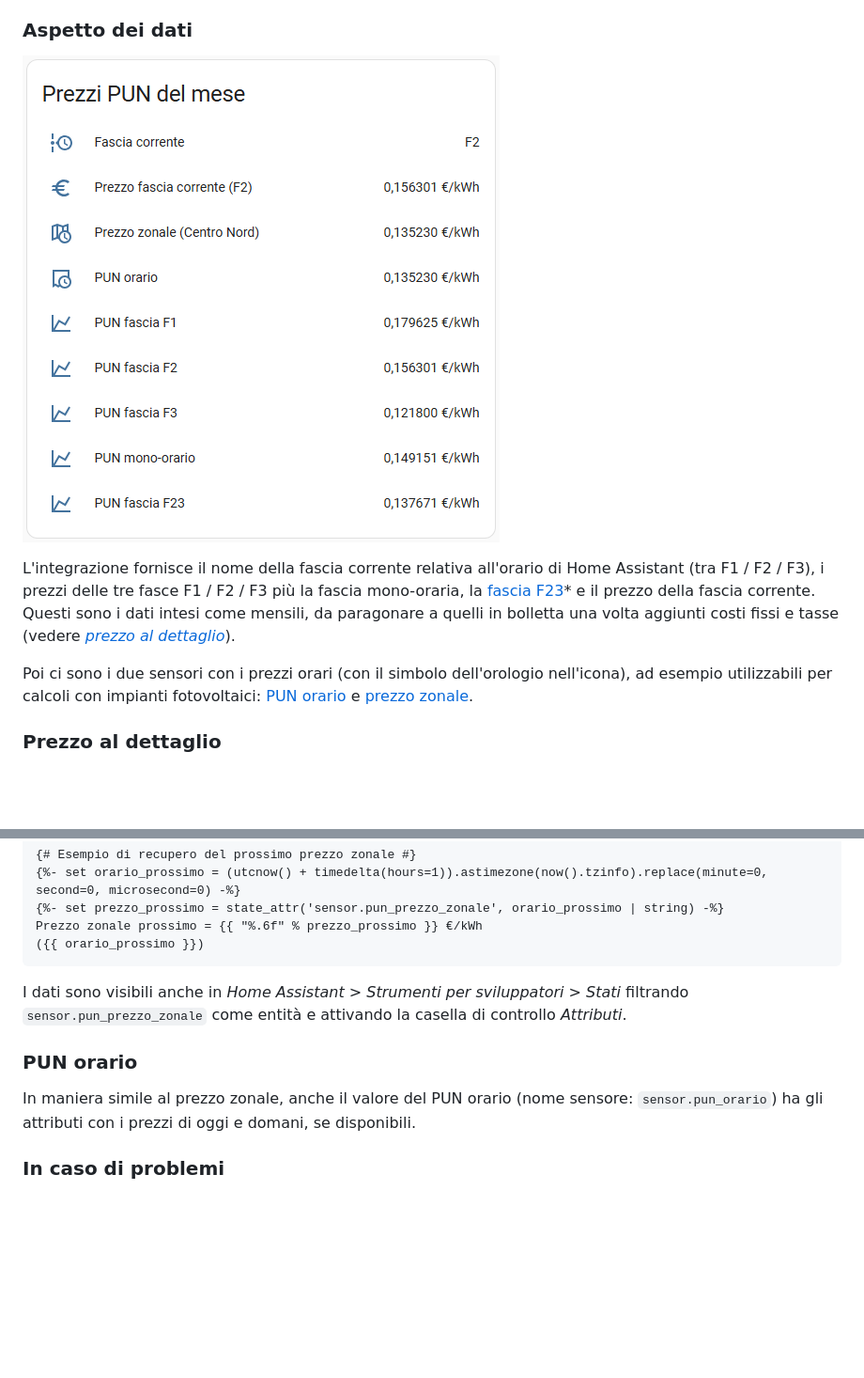
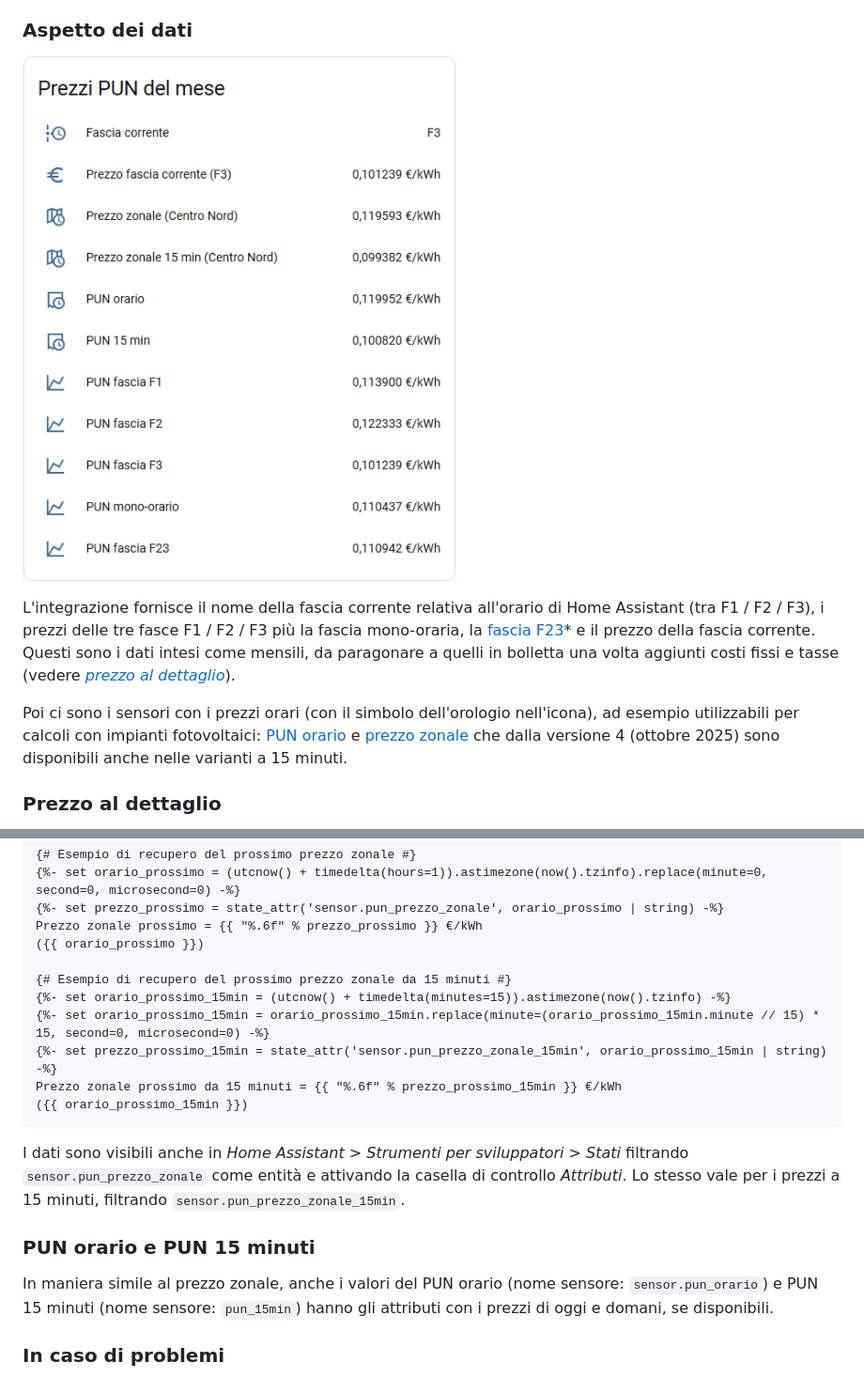
Before and after one commit to virtualdj/pun_sensor, a Markdown page: README.md, 2 parts joined by grey strips. Shown at 94% size. Drawn GitHub-style; pictures changed too: screenshots_main.png; blank space fills up the shorter version.

Commit message:
Aggiornamento README con aggiunta sensori a 15 minuti

````diff
--- a/README.md
+++ b/README.md
@@ -41,7 +41,7 @@ Se la casella di controllo _Usa solo dati reali ad inizio mese_ è **attivata**,
 
 L'integrazione fornisce il nome della fascia corrente relativa all'orario di Home Assistant (tra F1 / F2 / F3), i prezzi delle tre fasce F1 / F2 / F3 più la fascia mono-oraria, la [fascia F23](#fascia-f23-)\* e il prezzo della fascia corrente. Questi sono i dati intesi come mensili, da paragonare a quelli in bolletta una volta aggiunti costi fissi e tasse (vedere [_prezzo al dettaglio_](#prezzo-al-dettaglio)).
 
-Poi ci sono i due sensori con i prezzi orari (con il simbolo dell'orologio nell'icona), ad esempio utilizzabili per calcoli con impianti fotovoltaici: [PUN orario](#pun-orario) e [prezzo zonale](#prezzo-zonale).
+Poi ci sono i sensori con i prezzi orari (con il simbolo dell'orologio nell'icona), ad esempio utilizzabili per calcoli con impianti fotovoltaici: [PUN orario](#pun-orario-e-pun-15-minuti) e [prezzo zonale](#prezzo-zonale) che dalla versione 4 (ottobre 2025) sono disponibili anche nelle varianti a 15 minuti.
 
 ### Prezzo al dettaglio
 
@@ -88,13 +88,20 @@ Prezzo zonale di oggi e domani
 {%- set prezzo_prossimo = state_attr('sensor.pun_prezzo_zonale', orario_prossimo | string) -%}
 Prezzo zonale prossimo = {{ "%.6f" % prezzo_prossimo }} €/kWh
 ({{ orario_prossimo }})
+
+{# Esempio di recupero del prossimo prezzo zonale da 15 minuti #}
+{%- set orario_prossimo_15min = (utcnow() + timedelta(minutes=15)).astimezone(now().tzinfo) -%}
+{%- set orario_prossimo_15min = orario_prossimo_15min.replace(minute=(orario_prossimo_15min.minute // 15) * 15, second=0, microsecond=0) -%}
+{%- set prezzo_prossimo_15min = state_attr('sensor.pun_prezzo_zonale_15min', orario_prossimo_15min | string) -%}
+Prezzo zonale prossimo da 15 minuti = {{ "%.6f" % prezzo_prossimo_15min }} €/kWh
+({{ orario_prossimo_15min }})
 ```
 
-I dati sono visibili anche in _Home Assistant > Strumenti per sviluppatori > Stati_ filtrando `sensor.pun_prezzo_zonale` come entità e attivando la casella di controllo _Attributi_.
+I dati sono visibili anche in _Home Assistant > Strumenti per sviluppatori > Stati_ filtrando `sensor.pun_prezzo_zonale` come entità e attivando la casella di controllo _Attributi_. Lo stesso vale per i prezzi a 15 minuti, filtrando `sensor.pun_prezzo_zonale_15min`.
 
-### PUN orario
+### PUN orario e PUN 15 minuti
 
-In maniera simile al prezzo zonale, anche il valore del PUN orario (nome sensore: `sensor.pun_orario`) ha gli attributi con i prezzi di oggi e domani, se disponibili.
+In maniera simile al prezzo zonale, anche i valori del PUN orario (nome sensore: `sensor.pun_orario`) e PUN 15 minuti (nome sensore: `pun_15min`) hanno gli attributi con i prezzi di oggi e domani, se disponibili.
 
 ### In caso di problemi
 
````
Also changed, not shown: other parts of README.md (+1 -1 lines).
